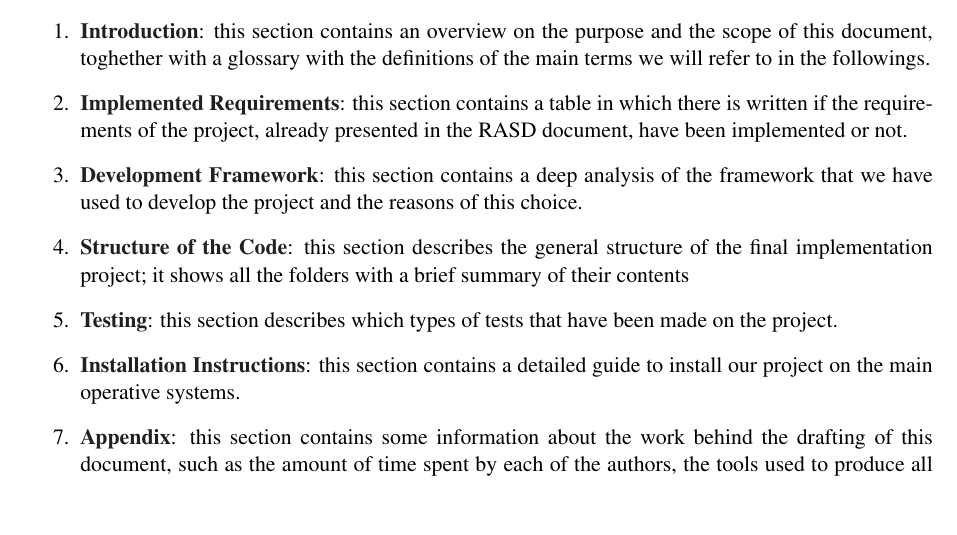
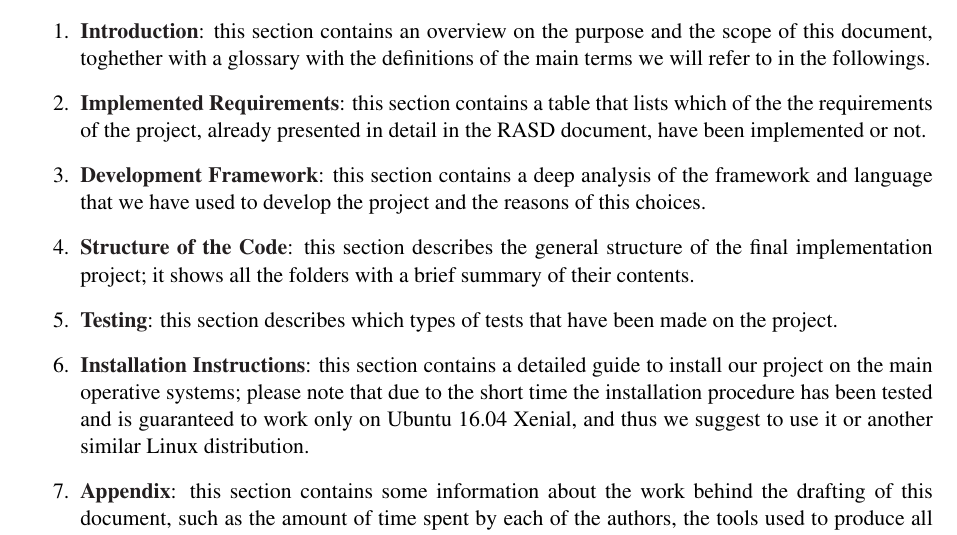
Before and after one commit to TommasoBianchi/BettiBianchi_SWENG2, a LaTeX document (ITD/Latex/main.tex, which reads ITD/Latex/Files/Introduction/docstructure.tex): part of page 6 of 16, cut so that both start at the same text, the shorter picture padded with empty space. Compiled offline with pdfLaTeX; a LaTeX package or settings file that is missing is left out.

Commit message:
Couple of correction in the document structure subsection

```diff
--- a/ITD/Latex/Files/Introduction/docstructure.tex
+++ b/ITD/Latex/Files/Introduction/docstructure.tex
@@ -2,11 +2,11 @@ The DD is organized into 6 main sections:
 
 \begin{enumerate}
 \item {\textbf{\nameref{sect:introduction}}}: this section contains an overview on the purpose and the scope of this document, toghether with a glossary with the definitions of the main terms we will refer to in the followings.
-\item {\textbf{\nameref{sect:requirements}}}: this section contains a table in which there is written if the requirements of the project, already presented in the RASD document, have been implemented or not.
-\item {\textbf{\nameref{sect:framework}}}: this section contains a deep analysis of the framework that we have used to develop the project and the reasons of this choice.
-\item {\textbf{\nameref{sect:codestructure}}}: this section describes the general structure of the final implementation project; it shows all the folders with a brief summary of their contents
+\item {\textbf{\nameref{sect:requirements}}}: this section contains a table that lists which of the the requirements of the project, already presented in detail in the RASD document, have been implemented or not.
+\item {\textbf{\nameref{sect:framework}}}: this section contains a deep analysis of the framework and language that we have used to develop the project and the reasons of this choices.
+\item {\textbf{\nameref{sect:codestructure}}}: this section describes the general structure of the final implementation project; it shows all the folders with a brief summary of their contents.
 \item {\textbf{\nameref{sect:testing}}}: this section describes which types of tests that have been made on the project.
-\item {\textbf{\nameref{sect:installation}}}: this section contains a detailed guide to install our project on the main operative systems.
+\item {\textbf{\nameref{sect:installation}}}: this section contains a detailed guide to install our project on the main operative systems; please note that due to the short time the installation procedure has been tested and is guaranteed to work only on Ubuntu 16.04 Xenial, and thus we suggest to use it or another similar Linux distribution.
 \item {\textbf{\nameref{sect:appendix}}}: this section contains some information about the work behind the drafting of this
 document, such as the amount of time spent by each of the authors, the tools used to produce all
 the material and a revision history that keeps track of all the modifications.
```
